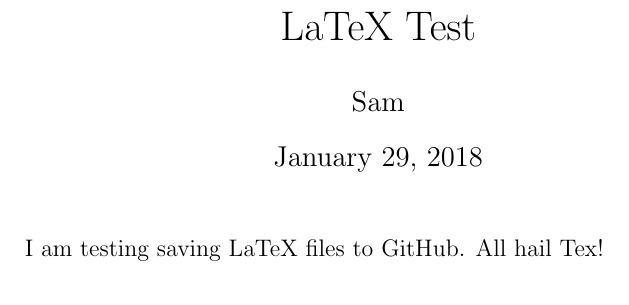
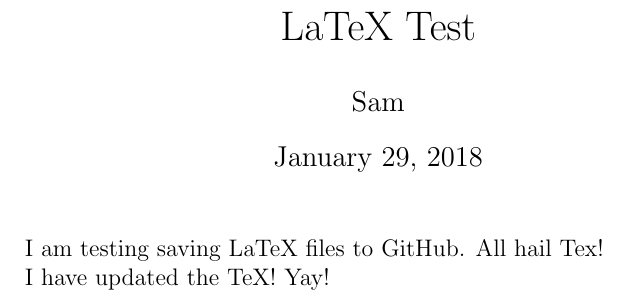
Before and after one commit to RamseyAli/AdmiralRadar, a LaTeX document (Documentation/TeX/Tex_Test.tex): part of the page, cut so that both start at the same text. Compiled offline with pdfLaTeX.

Commit message:
Commit TeX
Changed TeX to debug user account

```diff
--- a/Documentation/TeX/Tex_Test.tex
+++ b/Documentation/TeX/Tex_Test.tex
@@ -8,4 +8,6 @@
 
 
 I am testing saving LaTeX files to GitHub. All hail Tex!
+
+I have updated the TeX! Yay!
 \end{document}
```
